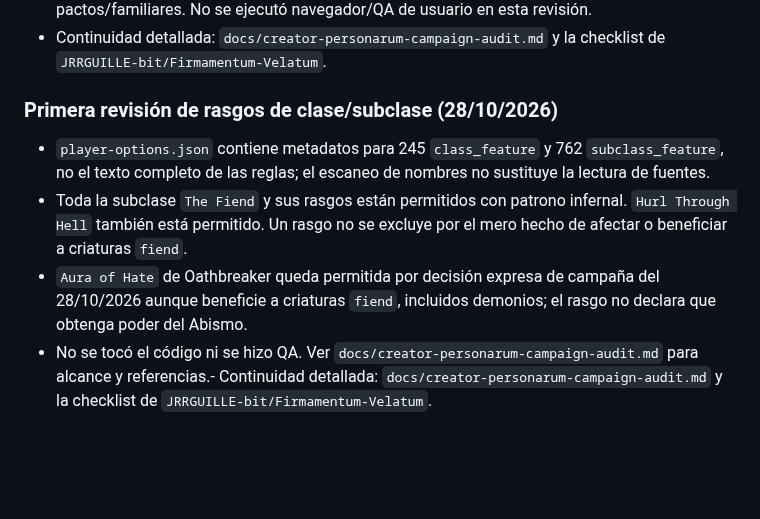
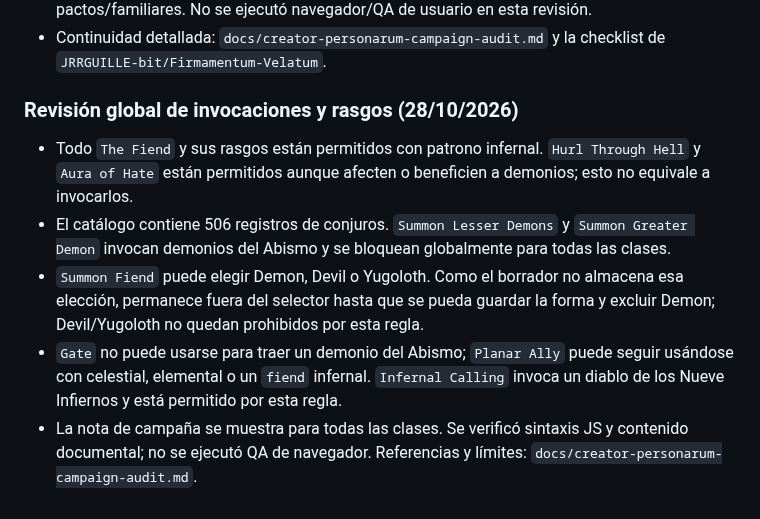
Before and after one commit to JRRGUILLE-bit/Foundry, a Markdown page: docs/handoff-gonza-codex.md, the part around the change. Drawn GitHub-style; blank space fills up the shorter version.

Commit message:
docs: record global Abyss summoning audit

```diff
--- a/docs/handoff-gonza-codex.md
+++ b/docs/handoff-gonza-codex.md
@@ -295,9 +295,10 @@ Fuente de canon: `fvtt-JournalEntry-atlas-revisado.json` y `fvtt-JournalEntry-co
 - Creator Personarum aún no implementa selector individual de invocaciones ni de pactos/familiares. No se ejecutó navegador/QA de usuario en esta revisión.
 - Continuidad detallada: `docs/creator-personarum-campaign-audit.md` y la checklist de `JRRGUILLE-bit/Firmamentum-Velatum`.
 
-### Primera revisión de rasgos de clase/subclase (28/10/2026)
+### Revisión global de invocaciones y rasgos (28/10/2026)
 
-- `player-options.json` contiene metadatos para 245 `class_feature` y 762 `subclass_feature`, no el texto completo de las reglas; el escaneo de nombres no sustituye la lectura de fuentes.
-- Toda la subclase `The Fiend` y sus rasgos están permitidos con patrono infernal. `Hurl Through Hell` también está permitido. Un rasgo no se excluye por el mero hecho de afectar o beneficiar a criaturas `fiend`.
-- `Aura of Hate` de Oathbreaker queda permitida por decisión expresa de campaña del 28/10/2026 aunque beneficie a criaturas `fiend`, incluidos demonios; el rasgo no declara que obtenga poder del Abismo.
-- No se tocó el código ni se hizo QA. Ver `docs/creator-personarum-campaign-audit.md` para alcance y referencias.- Continuidad detallada: `docs/creator-personarum-campaign-audit.md` y la checklist de `JRRGUILLE-bit/Firmamentum-Velatum`.
+- Todo `The Fiend` y sus rasgos están permitidos con patrono infernal. `Hurl Through Hell` y `Aura of Hate` están permitidos aunque afecten o beneficien a demonios; esto no equivale a invocarlos.
+- El catálogo contiene 506 registros de conjuros. `Summon Lesser Demons` y `Summon Greater Demon` invocan demonios del Abismo y se bloquean globalmente para todas las clases.
+- `Summon Fiend` puede elegir Demon, Devil o Yugoloth. Como el borrador no almacena esa elección, permanece fuera del selector hasta que se pueda guardar la forma y excluir Demon; Devil/Yugoloth no quedan prohibidos por esta regla.
+- `Gate` no puede usarse para traer un demonio del Abismo; `Planar Ally` puede seguir usándose con celestial, elemental o un `fiend` infernal. `Infernal Calling` invoca un diablo de los Nueve Infiernos y está permitido por esta regla.
+- La nota de campaña se muestra para todas las clases. Se verificó sintaxis JS y contenido documental; no se ejecutó QA de navegador. Referencias y límites: `docs/creator-personarum-campaign-audit.md`.
```
